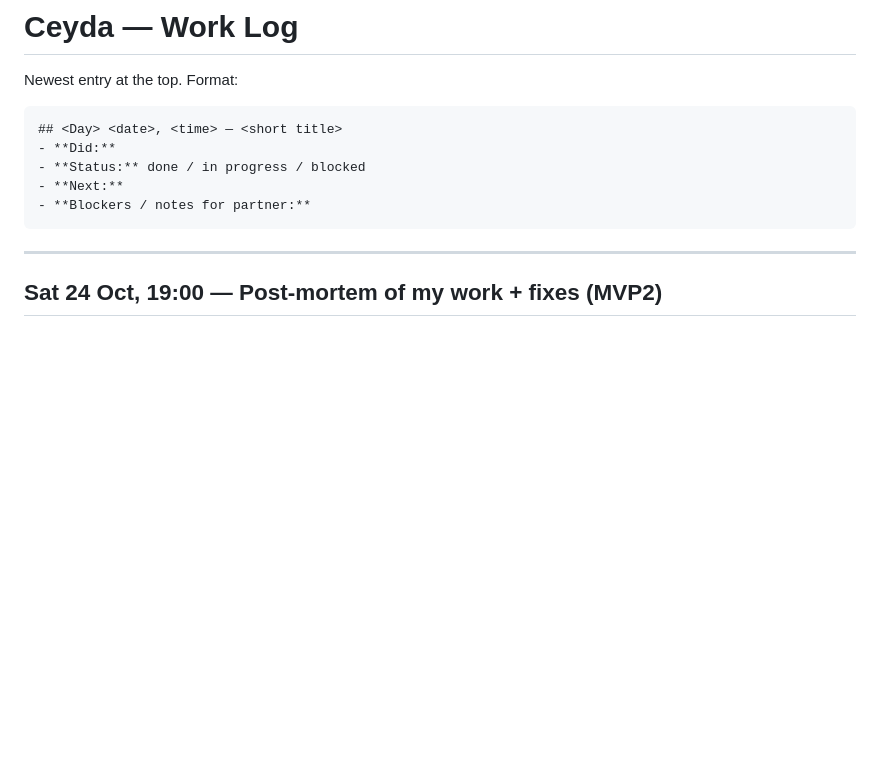
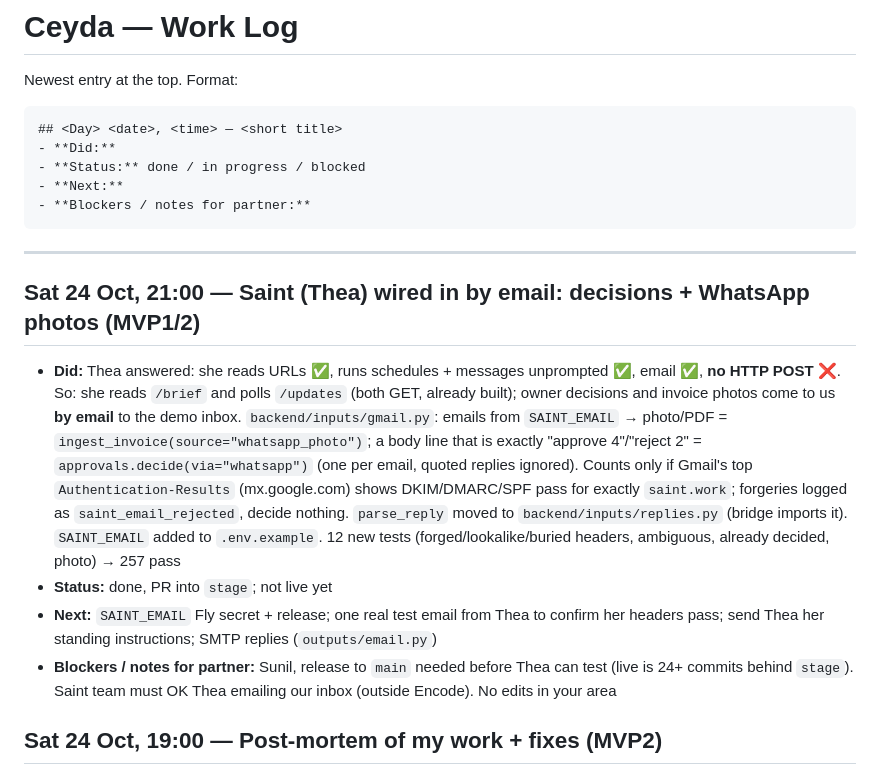
Before and after one commit to sunilramjali/cofoundr, a Markdown page: .claude/LOG-ceyda.md, the part around the change. Rendered like a GitHub page; blank space fills up the shorter version.

Commit message:
MVP1: Log the Saint email channel in Ceyda's log.
Co-Authored-By: Claude Opus 5.5 <noreply@anthropic.com>

````diff
--- a/.claude/LOG-ceyda.md
+++ b/.claude/LOG-ceyda.md
@@ -11,6 +11,12 @@ Newest entry at the top. Format:
 ```
 
 ---
+
+## Sat 24 Oct, 21:00 — Saint (Thea) wired in by email: decisions + WhatsApp photos (MVP1/2)
+- **Did:** Thea answered: she reads URLs ✅, runs schedules + messages unprompted ✅, email ✅, **no HTTP POST** ❌. So: she reads `/brief` and polls `/updates` (both GET, already built); owner decisions and invoice photos come to us **by email** to the demo inbox. `backend/inputs/gmail.py`: emails from `SAINT_EMAIL` → photo/PDF = `ingest_invoice(source="whatsapp_photo")`; a body line that is exactly "approve 4"/"reject 2" = `approvals.decide(via="whatsapp")` (one per email, quoted replies ignored). Counts only if Gmail's top `Authentication-Results` (mx.google.com) shows DKIM/DMARC/SPF pass for exactly `saint.work`; forgeries logged as `saint_email_rejected`, decide nothing. `parse_reply` moved to `backend/inputs/replies.py` (bridge imports it). `SAINT_EMAIL` added to `.env.example`. 12 new tests (forged/lookalike/buried headers, ambiguous, already decided, photo) → 257 pass
+- **Status:** done, PR into `stage`; not live yet
+- **Next:** `SAINT_EMAIL` Fly secret + release; one real test email from Thea to confirm her headers pass; send Thea her standing instructions; SMTP replies (`outputs/email.py`)
+- **Blockers / notes for partner:** Sunil, release to `main` needed before Thea can test (live is 24+ commits behind `stage`). Saint team must OK Thea emailing our inbox (outside Encode). No edits in your area
 
 ## Sat 24 Oct, 19:00 — Post-mortem of my work + fixes (MVP2)
 - **Did:** reviewed today's work for edge cases; verified live: Gmail labels applied (0 unprocessed), Saturday's till data complete (73 orders, £617.20). Fixed:
````
